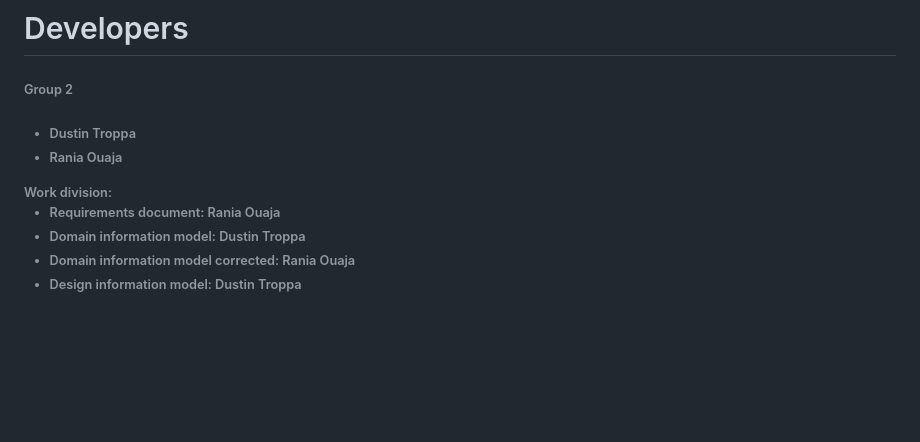
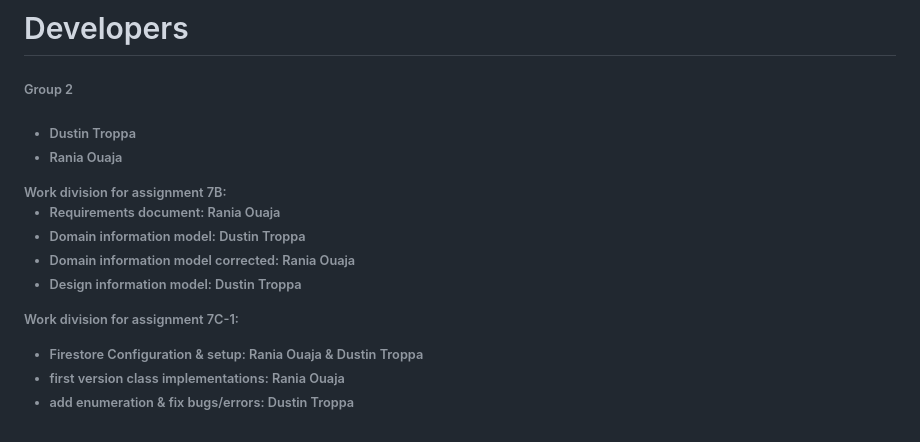
Before and after one commit to huda46/Assignment7, a Markdown page: README.md, the part around the change. Rendered like a GitHub page; blank space fills up the shorter version.

Commit message:
Update README.md work division for assignment 7C-1

```diff
--- a/README.md
+++ b/README.md
@@ -211,10 +211,17 @@ Fee should not be added for an inactive club the person is associated too.</p>
 <li>Dustin Troppa</li>
 <li>Rania Ouaja</li>
 </ul>
-<H7>Work division:<H7>
+<H7>Work division for assignment 7B:<H7>
 <ul>
-<li> Requirements document: Rania Ouaja</li>
-<li> Domain information model: Dustin Troppa</li>
-<li> Domain information model corrected: Rania Ouaja</li>
-<li> Design information model: Dustin Troppa</li>
+<li>Requirements document: Rania Ouaja</li>
+<li>Domain information model: Dustin Troppa</li>
+<li>Domain information model corrected: Rania Ouaja</li>
+<li>Design information model: Dustin Troppa</li>
 </ul>
+
+<H8>Work division for assignment 7C-1:<H8>
+<ul>
+<li>Firestore Configuration & setup: Rania Ouaja & Dustin Troppa</li>
+<li>first version class implementations: Rania Ouaja</li>
+<li>add enumeration & fix bugs/errors: Dustin Troppa</li>
+</ul>
```
